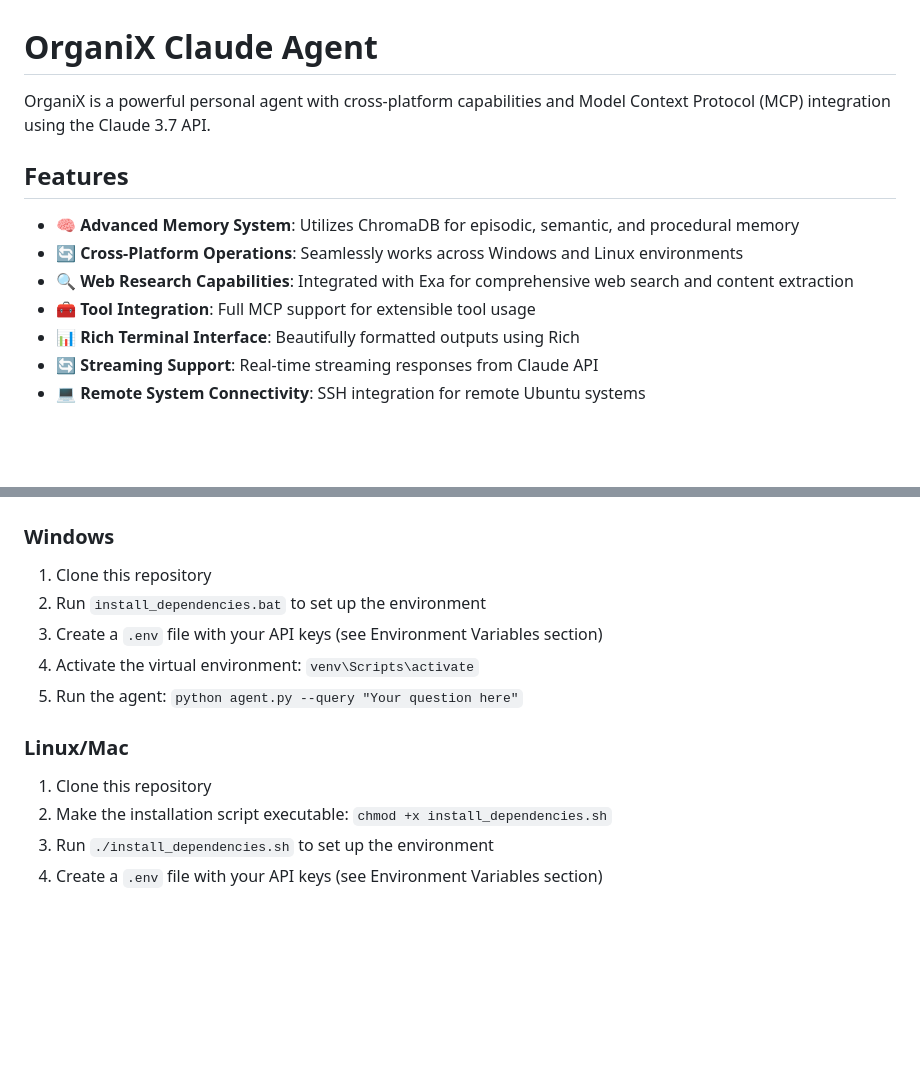
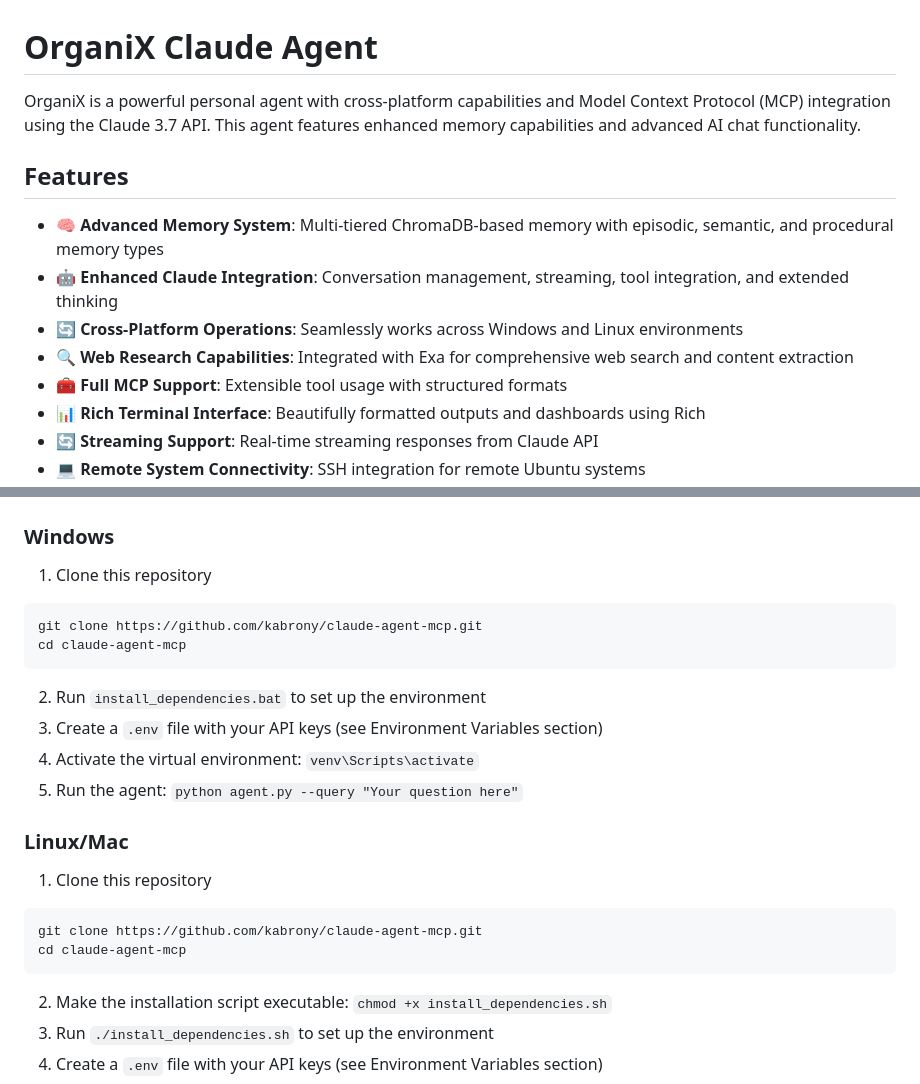
Before and after one commit to kabrony/claude-agent-mcp, a Markdown page: README.md, 2 parts joined by grey strips. Drawn GitHub-style; blank space fills up the shorter version.

````diff
--- a/README.md
+++ b/README.md
@@ -1,13 +1,14 @@
 # OrganiX Claude Agent
 
-OrganiX is a powerful personal agent with cross-platform capabilities and Model Context Protocol (MCP) integration using the Claude 3.7 API.
+OrganiX is a powerful personal agent with cross-platform capabilities and Model Context Protocol (MCP) integration using the Claude 3.7 API. This agent features enhanced memory capabilities and advanced AI chat functionality.
 
 ## Features
 
-- 🧠 **Advanced Memory System**: Utilizes ChromaDB for episodic, semantic, and procedural memory
+- 🧠 **Advanced Memory System**: Multi-tiered ChromaDB-based memory with episodic, semantic, and procedural memory types
+- 🤖 **Enhanced Claude Integration**: Conversation management, streaming, tool integration, and extended thinking
 - 🔄 **Cross-Platform Operations**: Seamlessly works across Windows and Linux environments
 - 🔍 **Web Research Capabilities**: Integrated with Exa for comprehensive web search and content extraction
-- 🧰 **Tool Integration**: Full MCP support for extensible tool usage
-- 📊 **Rich Terminal Interface**: Beautifully formatted outputs using Rich
+- 🧰 **Full MCP Support**: Extensible tool usage with structured formats
+- 📊 **Rich Terminal Interface**: Beautifully formatted outputs and dashboards using Rich
 - 🔄 **Streaming Support**: Real-time streaming responses from Claude API
 - 💻 **Remote System Connectivity**: SSH integration for remote Ubuntu systems
@@ -17,6 +82,11 @@ OrganiX is a powerful personal agent with cross-platform capabilities and Model
 ### Windows
 
 1. Clone this repository
+```bash
+git clone https://github.com/kabrony/claude-agent-mcp.git
+cd claude-agent-mcp
+```
+
 2. Run `install_dependencies.bat` to set up the environment
 3. Create a `.env` file with your API keys (see Environment Variables section)
 4. Activate the virtual environment: `venv\Scripts\activate`
@@ -25,6 +95,11 @@ OrganiX is a powerful personal agent with cross-platform capabilities and Model
 ### Linux/Mac
 
 1. Clone this repository
+```bash
+git clone https://github.com/kabrony/claude-agent-mcp.git
+cd claude-agent-mcp
+```
+
 2. Make the installation script executable: `chmod +x install_dependencies.sh`
 3. Run `./install_dependencies.sh` to set up the environment
 4. Create a `.env` file with your API keys (see Environment Variables section)
````
Also changed, not shown: other parts of README.md (+146 -57 lines).
